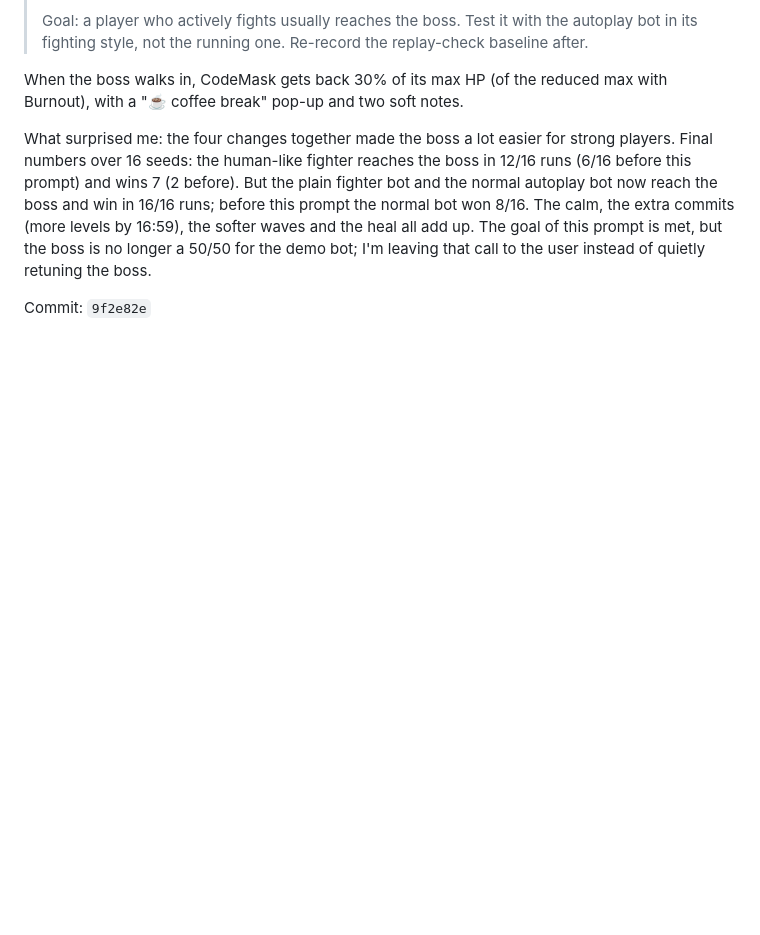
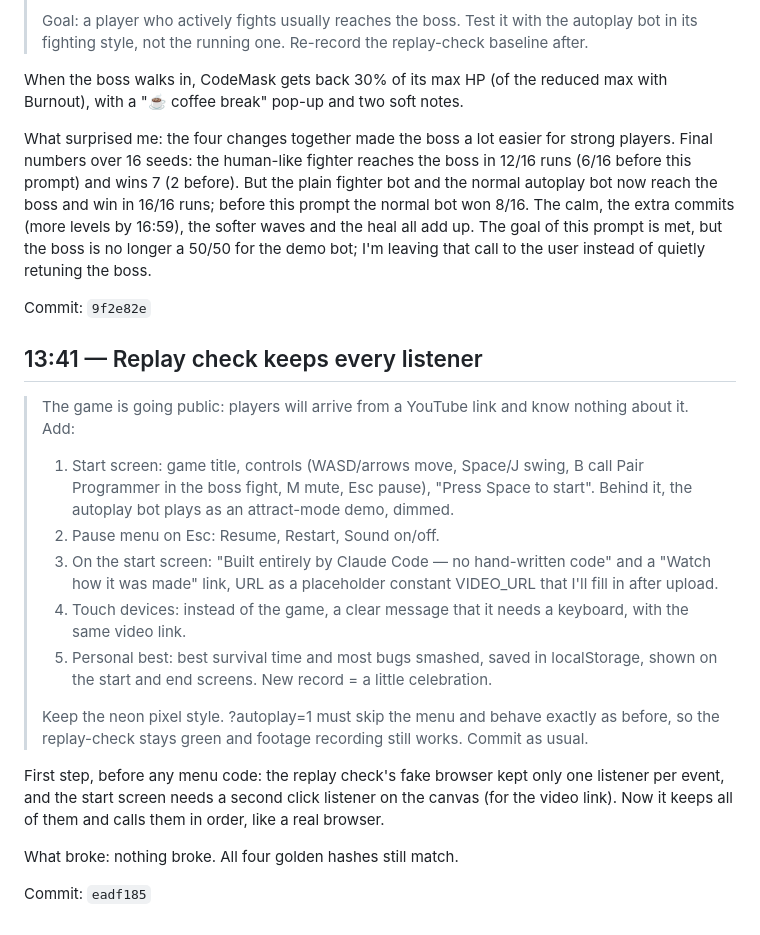
Before and after one commit to codemaskdev/bug-survivor, a Markdown page: DEVLOG.md, the part around the change. Drawn GitHub-style; blank space fills up the shorter version.

Commit message:
docs: devlog for eadf185
Co-Authored-By: Claude Opus 5.5 (1M context) <noreply@anthropic.com>

```diff
--- a/DEVLOG.md
+++ b/DEVLOG.md
@@ -728,3 +728,32 @@ When the boss walks in, CodeMask gets back 30% of its max HP (of the reduced max
 What surprised me: the four changes together made the boss a lot easier for strong players. Final numbers over 16 seeds: the human-like fighter reaches the boss in 12/16 runs (6/16 before this prompt) and wins 7 (2 before). But the plain fighter bot and the normal autoplay bot now reach the boss and win in 16/16 runs; before this prompt the normal bot won 8/16. The calm, the extra commits (more levels by 16:59), the softer waves and the heal all add up. The goal of this prompt is met, but the boss is no longer a 50/50 for the demo bot; I'm leaving that call to the user instead of quietly retuning the boss.
 
 Commit: `9f2e82e`
+
+## 13:41 — Replay check keeps every listener
+
+> The game is going public: players will arrive from a YouTube link
+> and know nothing about it. Add:
+>
+> 1. Start screen: game title, controls (WASD/arrows move, Space/J
+>    swing, B call Pair Programmer in the boss fight, M mute, Esc
+>    pause), "Press Space to start". Behind it, the autoplay bot plays
+>    as an attract-mode demo, dimmed.
+> 2. Pause menu on Esc: Resume, Restart, Sound on/off.
+> 3. On the start screen: "Built entirely by Claude Code — no
+>    hand-written code" and a "Watch how it was made" link, URL as a
+>    placeholder constant VIDEO_URL that I'll fill in after upload.
+> 4. Touch devices: instead of the game, a clear message that it needs
+>    a keyboard, with the same video link.
+> 5. Personal best: best survival time and most bugs smashed, saved in
+>    localStorage, shown on the start and end screens. New record =
+>    a little celebration.
+>
+> Keep the neon pixel style. ?autoplay=1 must skip the menu and behave
+> exactly as before, so the replay-check stays green and footage
+> recording still works. Commit as usual.
+
+First step, before any menu code: the replay check's fake browser kept only one listener per event, and the start screen needs a second click listener on the canvas (for the video link). Now it keeps all of them and calls them in order, like a real browser.
+
+What broke: nothing broke. All four golden hashes still match.
+
+Commit: `eadf185`
```
